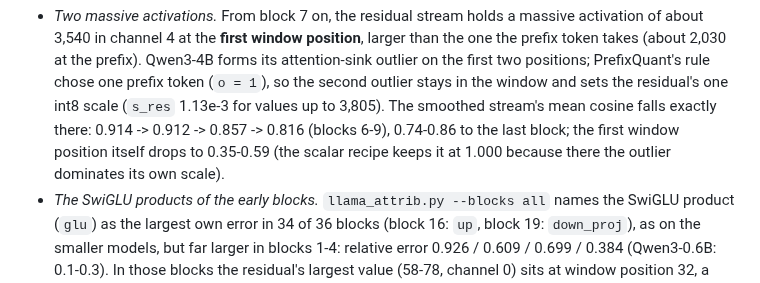
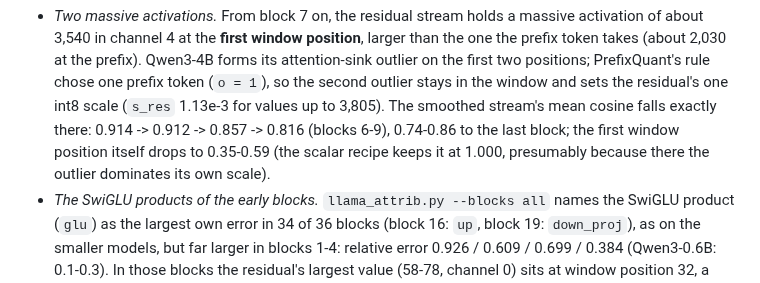
Before and after one commit to flikhamud45/amina-project, a Markdown page: docs/improvements/F2b_Q_real_llama.md, the part around the change. GitHub-like rendering.

Commit message:
F2b-Q: mark one reading as a presumption
Co-Authored-By: Claude Opus 5.5 <noreply@anthropic.com>
Claude-Session: https://claude.ai/code/session_01W5NgLKT1QCqgGFr9Qj9aRg

```diff
--- a/docs/improvements/F2b_Q_real_llama.md
+++ b/docs/improvements/F2b_Q_real_llama.md
@@ -1190,7 +1190,7 @@ query projection wider than the residual stream (32 heads of 128 = 4,096 against
   (`o = 1`), so the second outlier stays in the window and sets the residual's one int8 scale (`s_res` 1.13e-3 for
   values up to 3,805). The smoothed stream's mean cosine falls exactly there: 0.914 -> 0.912 -> 0.857 -> 0.816 (blocks
   6-9), 0.74-0.86 to the last block; the first window position itself drops to 0.35-0.59 (the scalar recipe keeps it
-  at 1.000 because there the outlier dominates its own scale).
+  at 1.000, presumably because there the outlier dominates its own scale).
 * *The SwiGLU products of the early blocks.* `llama_attrib.py --blocks all` names the SwiGLU product (`glu`) as the
   largest own error in 34 of 36 blocks (block 16: `up`, block 19: `down_proj`), as on the smaller models, but far larger in blocks 1-4: relative error
   0.926 / 0.609 / 0.699 / 0.384 (Qwen3-0.6B: 0.1-0.3). In those blocks the residual's largest value (58-78, channel
```
